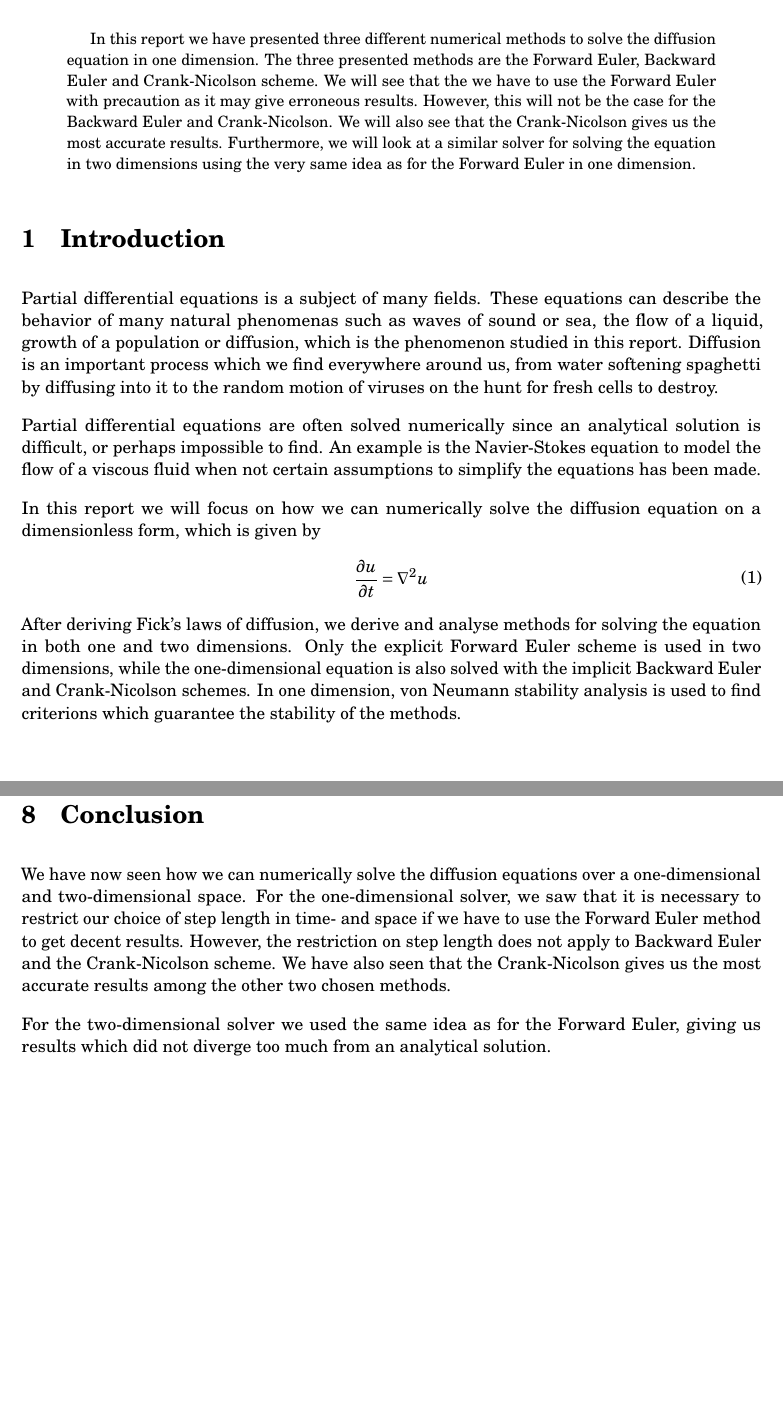
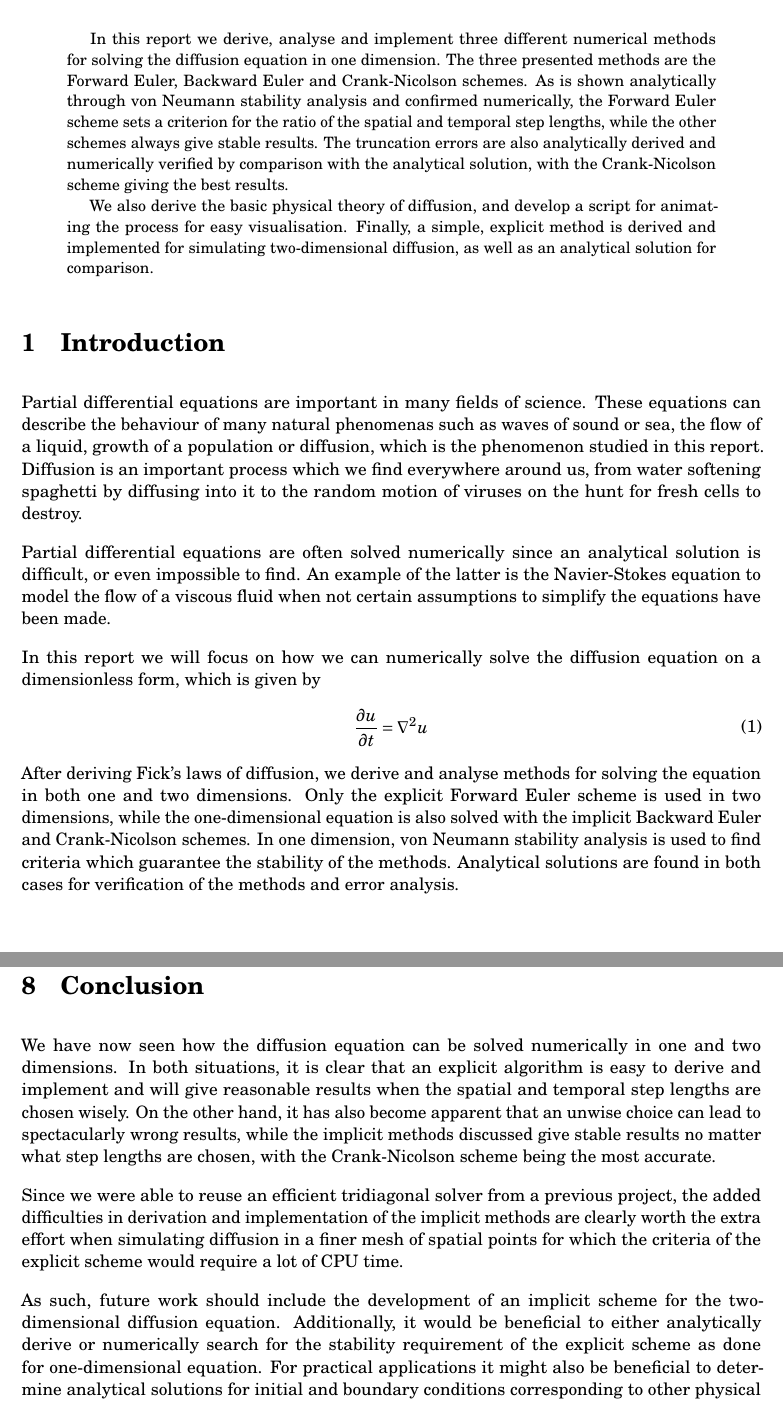
Before and after one commit to anjohan/Project5, a LaTeX paper (report.tex, which reads latex/conclusion.tex, latex/introduction.tex): two parts of pages 3 and 24 of 28, joined at a grey line, cut so that both start at the same text. Compiled offline with pdfLaTeX.

Commit message:
Skrev mer sammendrag og konklusjon

```diff
--- a/latex/conclusion.tex
+++ b/latex/conclusion.tex
@@ -1,4 +1,6 @@
 \section{Conclusion}
-We have now seen how we can numerically solve the diffusion equations over a one-dimensional and two-dimensional space. For the one-dimensional solver, we saw that it is necessary to restrict our choice of step length in time- and space if we have to use the Forward Euler method to get decent results.  However, the restriction on step length does not apply to Backward Euler and the Crank-Nicolson scheme. We have also seen that the Crank-Nicolson gives us the most accurate results among the other two chosen methods.
+We have now seen how the diffusion equation can be solved numerically in one and two dimensions. In both situations, it is clear that an explicit algorithm is easy to derive and implement and will give reasonable results when the spatial and temporal step lengths are chosen wisely. On the other hand, it has also become apparent that an unwise choice can lead to spectacularly wrong results, while the implicit methods discussed give stable results no matter what step lengths are chosen, with the Crank-Nicolson scheme being the most accurate.
 
-For the two-dimensional solver we used the same idea as for the Forward Euler, giving us results which did not diverge too much from an analytical solution.
+Since we were able to reuse an efficient tridiagonal solver from a previous project, the added difficulties in derivation and implementation of the implicit methods are clearly worth the extra effort when simulating diffusion in a finer mesh of spatial points for which the criteria of the explicit scheme would require a lot of CPU time.
+
+As such, future work should include the development of an implicit scheme for the two-dimensional diffusion equation. Additionally, it would be beneficial to either analytically derive or numerically search for the stability requirement of the explicit scheme as done for one-dimensional equation. For practical applications it might also be beneficial to determine analytical solutions for initial and boundary conditions corresponding to other physical situations.
--- a/latex/introduction.tex
+++ b/latex/introduction.tex
@@ -1,7 +1,7 @@
 \section{Introduction}
-Partial differential equations is a subject of many fields. These equations can describe the behavior of many natural phenomenas such as waves of sound or sea, the flow of a liquid, growth of a population or diffusion, which is the phenomenon studied in this report. Diffusion is an important process which we find everywhere around us, from water softening spaghetti by diffusing into it to the random motion of viruses on the hunt for fresh cells to destroy.
+Partial differential equations are important in many fields of science. These equations can describe the behaviour of many natural phenomenas such as waves of sound or sea, the flow of a liquid, growth of a population or diffusion, which is the phenomenon studied in this report. Diffusion is an important process which we find everywhere around us, from water softening spaghetti by diffusing into it to the random motion of viruses on the hunt for fresh cells to destroy.
 
-Partial differential equations are often solved numerically since an analytical solution is difficult, or perhaps impossible to find. An example is the Navier-Stokes equation to model the flow of a viscous fluid when not certain assumptions to simplify the equations has been made.
+Partial differential equations are often solved numerically since an analytical solution is difficult, or even impossible to find. An example of the latter is the Navier-Stokes equation to model the flow of a viscous fluid when not certain assumptions to simplify the equations have been made.
 
 In this report we will focus on how we can numerically solve the diffusion equation on a dimensionless form, which is given by
 \begin{equation}\label{eq:diffusion}
@@ -9,4 +9,4 @@ In this report we will focus on how we can numerically solve the diffusion equat
 \pdv{u}{t} = \nabla^2 u
 \end{aligned}
 \end{equation}
-After deriving Fick's laws of diffusion, we derive and analyse methods for solving the equation in both one and two dimensions. Only the explicit Forward Euler scheme is used in two dimensions, while the one-dimensional equation is also solved with the implicit Backward Euler and Crank-Nicolson schemes. In one dimension, von Neumann stability analysis is used to find criterions which guarantee the stability of the methods.
+After deriving Fick's laws of diffusion, we derive and analyse methods for solving the equation in both one and two dimensions. Only the explicit Forward Euler scheme is used in two dimensions, while the one-dimensional equation is also solved with the implicit Backward Euler and Crank-Nicolson schemes. In one dimension, von Neumann stability analysis is used to find criteria which guarantee the stability of the methods. Analytical solutions are found in both cases for verification of the methods and error analysis.
--- a/report.tex
+++ b/report.tex
@@ -1,8 +1,9 @@
 \input{latex/preamble.tex}
 \clearpage
 \begin{abstract}
-In this report we have presented three different numerical methods to solve the diffusion equation in one dimension. The three presented methods are the Forward Euler, Backward Euler and Crank-Nicolson scheme. We will see that the we have to use the Forward Euler with precaution as it may give erroneous results. However, this will not be the case for the Backward Euler and Crank-Nicolson. We will also see that the Crank-Nicolson gives us the most accurate results.
-Furthermore, we will look at a similar solver for solving the equation in two dimensions using the very same idea as for the Forward Euler in one dimension.
+In this report we derive, analyse and implement three different numerical methods for solving the diffusion equation in one dimension. The three presented methods are the Forward Euler, Backward Euler and Crank-Nicolson schemes. As is shown analytically through von Neumann stability analysis and confirmed numerically, the Forward Euler scheme sets a criterion for the ratio of the spatial and temporal step lengths, while the other schemes always give stable results. The truncation errors are also analytically derived and numerically verified by comparison with the analytical solution, with the Crank-Nicolson scheme giving the best results.
+
+We also derive the basic physical theory of diffusion, and develop a script for animating the process for easy visualisation. Finally, a simple, explicit method is derived and implemented for simulating two-dimensional diffusion, as well as an analytical solution for comparison.
 \end{abstract}
 
 \input{latex/introduction.tex}
```
Also changed, not shown: latex/eulertwodim.tex (+1 -1 lines), latex/implementation.tex (+1 -0 lines), latex/onedimres.tex (+1 -1 lines), latex/twodimres.tex (+1 -1 lines), report.tex (1 more changed lines), 1 other file.
